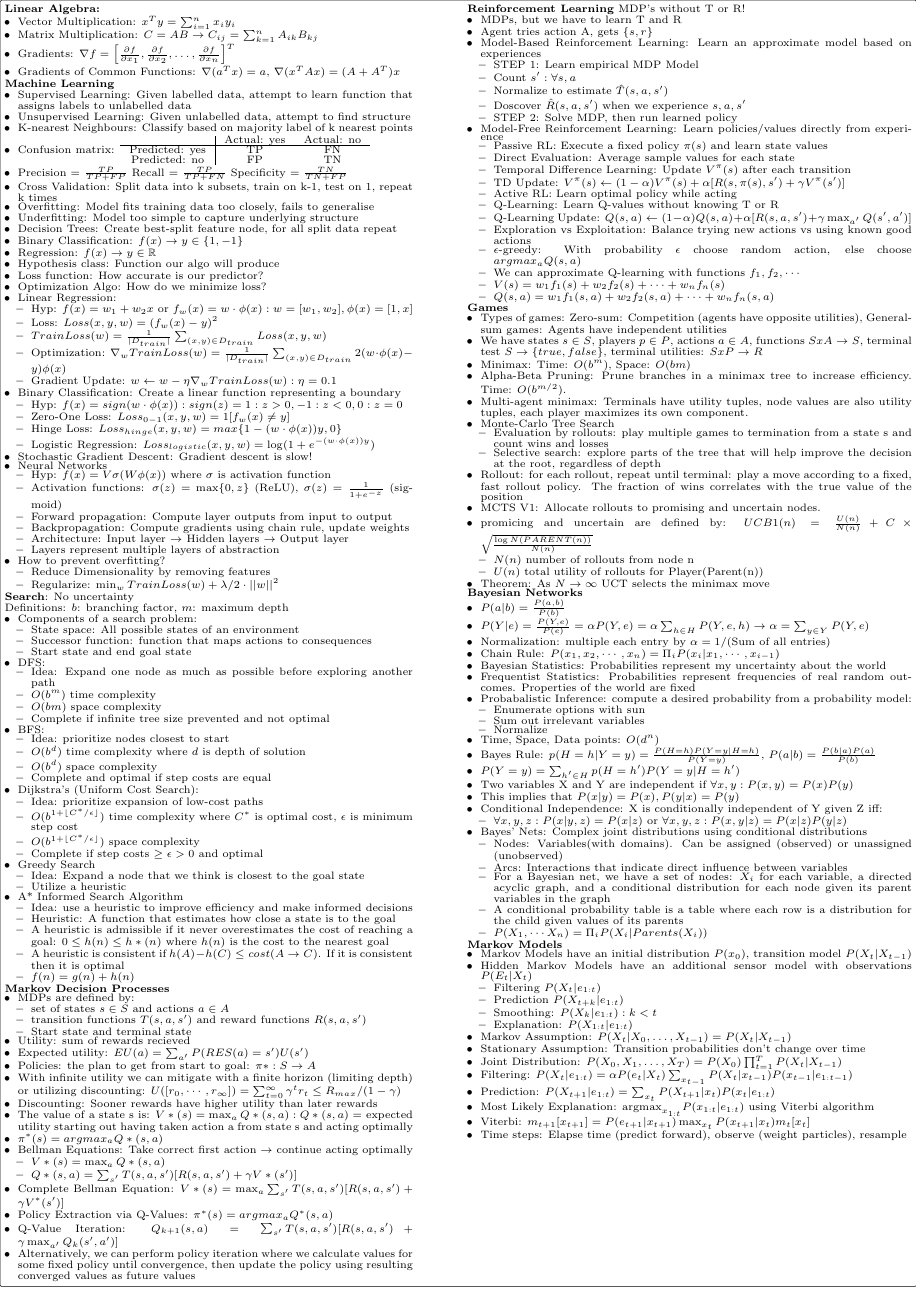
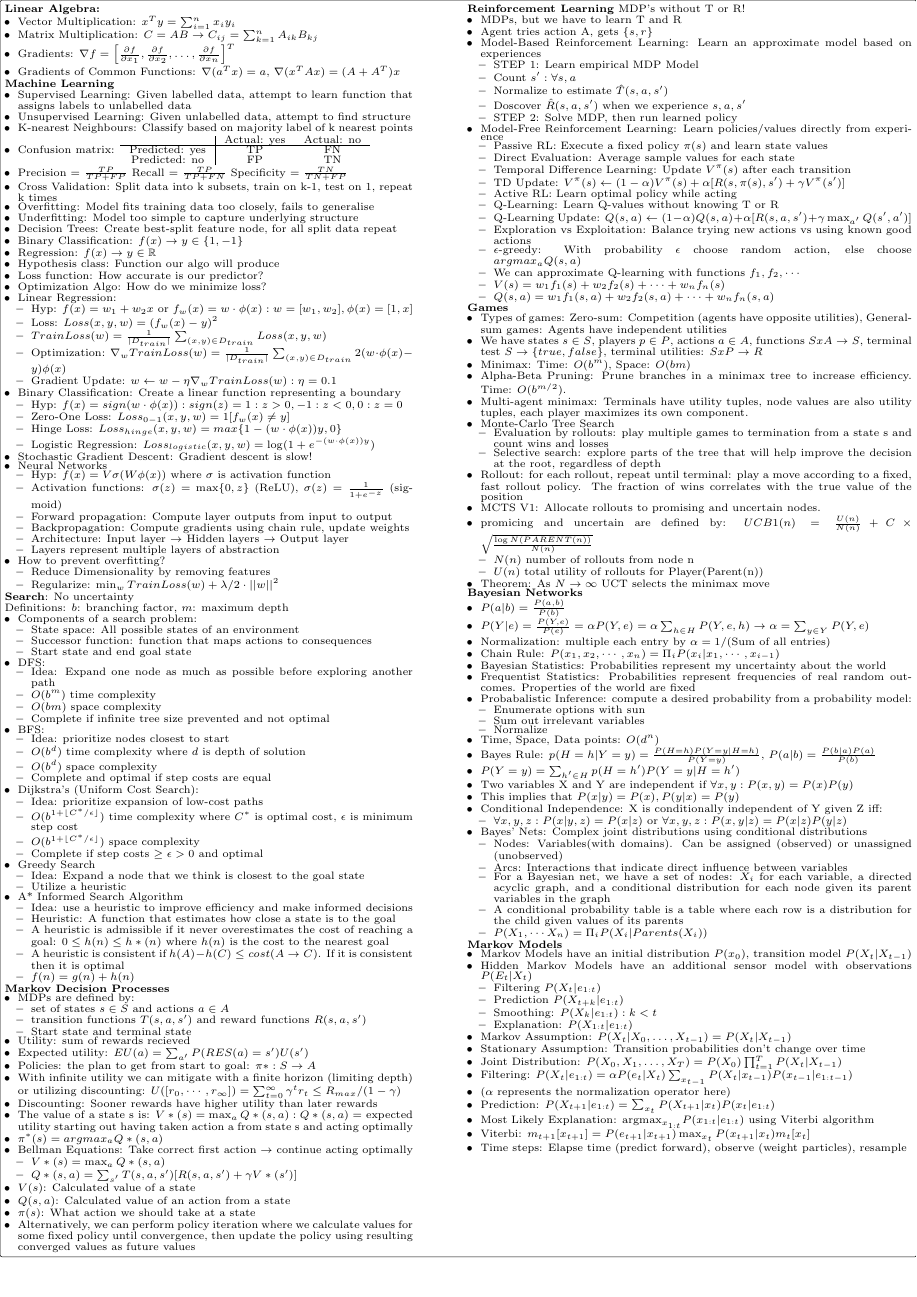
Before and after one commit to Likima/310cs, a LaTeX document (cs.tex): page 1 of 2. Compiled offline with pdfLaTeX.

Commit message:
done for now. Whitespace left for improvement

```diff
--- a/cs.tex
+++ b/cs.tex
@@ -143,10 +143,10 @@ Definitions: $b$: branching factor, $m$: maximum depth
         \item $V*(s)=\max_a Q*(s,a)$
         \item $Q*(s,a)=\sum_{s'}T(s,a,s')[R(s,a,s')+\gamma V*(s')]$
     \end{itemize}
-    \item Complete Bellman Equation: $V*(s)=\max_a\sum_{s'}T(s,a,s')[R(s,a,s')+\gamma V^*(s')]$
-        \item Policy Extraction via Q-Values: $\pi^*(s)=argmax_a Q^*(s,a)$
-        \item Q-Value Iteration: $Q_{k+1}(s,a) = \sum_{s'}T(s,a,s')[R(s,a,s')+\gamma \max_{a'}Q_k(s',a')]$
-        \item Alternatively, we can perform policy iteration where we calculate values for some fixed policy until convergence, then update the policy using resulting converged values as future values
+    \item $V(s)$: Calculated value of a state
+    \item $Q(s,a)$: Calculated value of an action from a state
+    \item $\pi (s)$: What action we should take at a state
+    \item Alternatively, we can perform policy iteration where we calculate values for some fixed policy until convergence, then update the policy using resulting converged values as future values
 \end{itemize}
 
 \end{minipage}
@@ -250,6 +250,7 @@ Definitions: $b$: branching factor, $m$: maximum depth
     \item Stationary Assumption: Transition probabilities don't change over time
     \item Joint Distribution: $P(X_0, X_1, \ldots, X_T) = P(X_0) \prod_{t=1}^{T} P(X_t | X_{t-1})$
     \item Filtering: $P(X_t | e_{1:t}) = \alpha P(e_t | X_t) \sum_{x_{t-1}} P(X_t | x_{t-1}) P(x_{t-1} | e_{1:t-1})$
+    \item ($\alpha$ represents the normalization operator here)
     \item Prediction: $P(X_{t+1} | e_{1:t}) = \sum_{x_t} P(X_{t+1} | x_t) P(x_t | e_{1:t})$
     \item Most Likely Explanation: $\text{argmax}_{x_{1:t}} P(x_{1:t} | e_{1:t})$ using Viterbi algorithm
     \item Viterbi: $m_{t+1}[x_{t+1}] = P(e_{t+1} | x_{t+1}) \max_{x_t} P(x_{t+1} | x_t) m_t[x_t]$
```
Also changed, not shown: cs.pdf, cs.tex (3 more changed lines), 3 other files.
